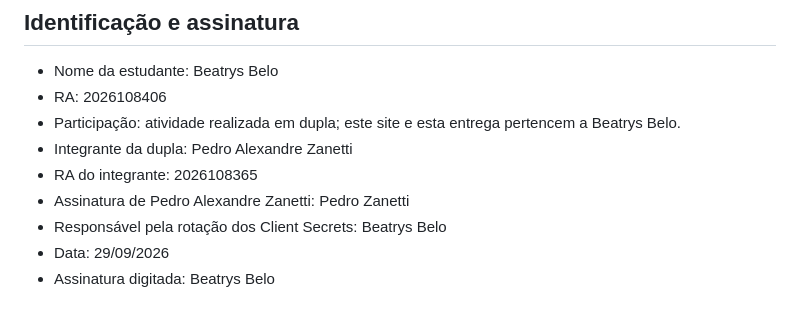
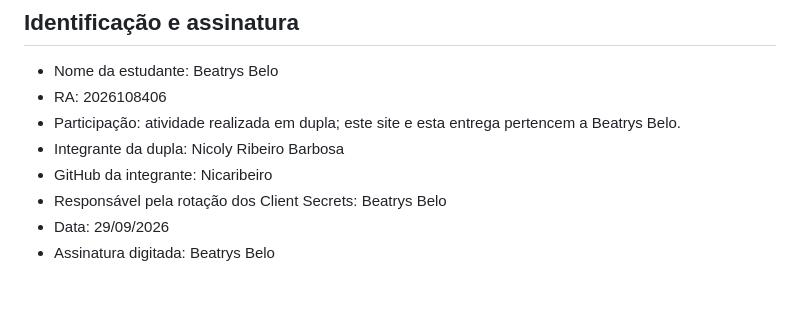
Before and after one commit to Beatrys-lira/oauth-pages-lab, a Markdown page: public/entrega1/08-aceitacao.md, the part around the change. Drawn GitHub-style.

Commit message:
Atualizando integrante da dupla

```diff
--- a/public/entrega1/08-aceitacao.md
+++ b/public/entrega1/08-aceitacao.md
@@ -47,9 +47,8 @@ Os testes simulados usaram Node.js em ambiente separado do computador da estudan
 - Nome da estudante: Beatrys Belo
 - RA: 2026108406
 - Participação: atividade realizada em dupla; este site e esta entrega pertencem a Beatrys Belo.
-- Integrante da dupla: Pedro Alexandre Zanetti
-- RA do integrante: 2026108365
-- Assinatura de Pedro Alexandre Zanetti: Pedro Zanetti
+- Integrante da dupla: Nicoly Ribeiro Barbosa
+- GitHub da integrante: Nicaribeiro
 - Responsável pela rotação dos Client Secrets: Beatrys Belo
 - Data: 29/09/2026
 - Assinatura digitada: Beatrys Belo
```
